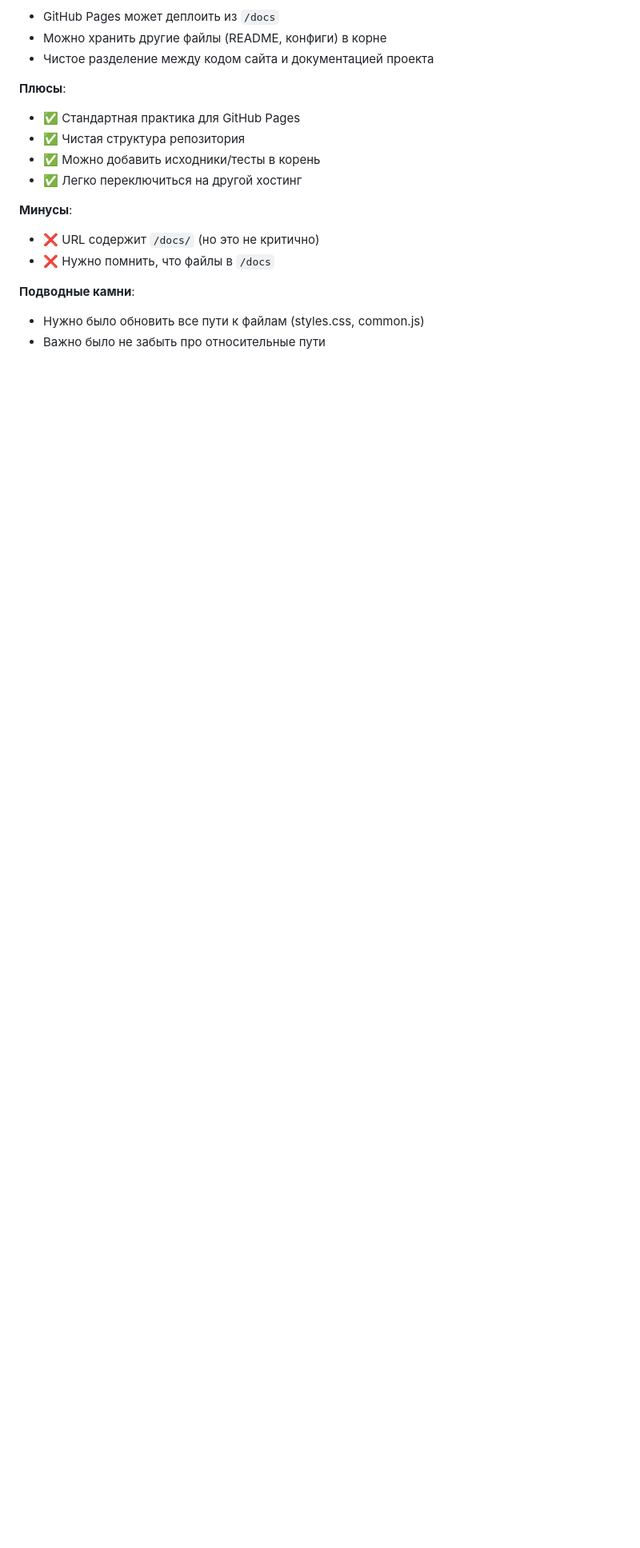
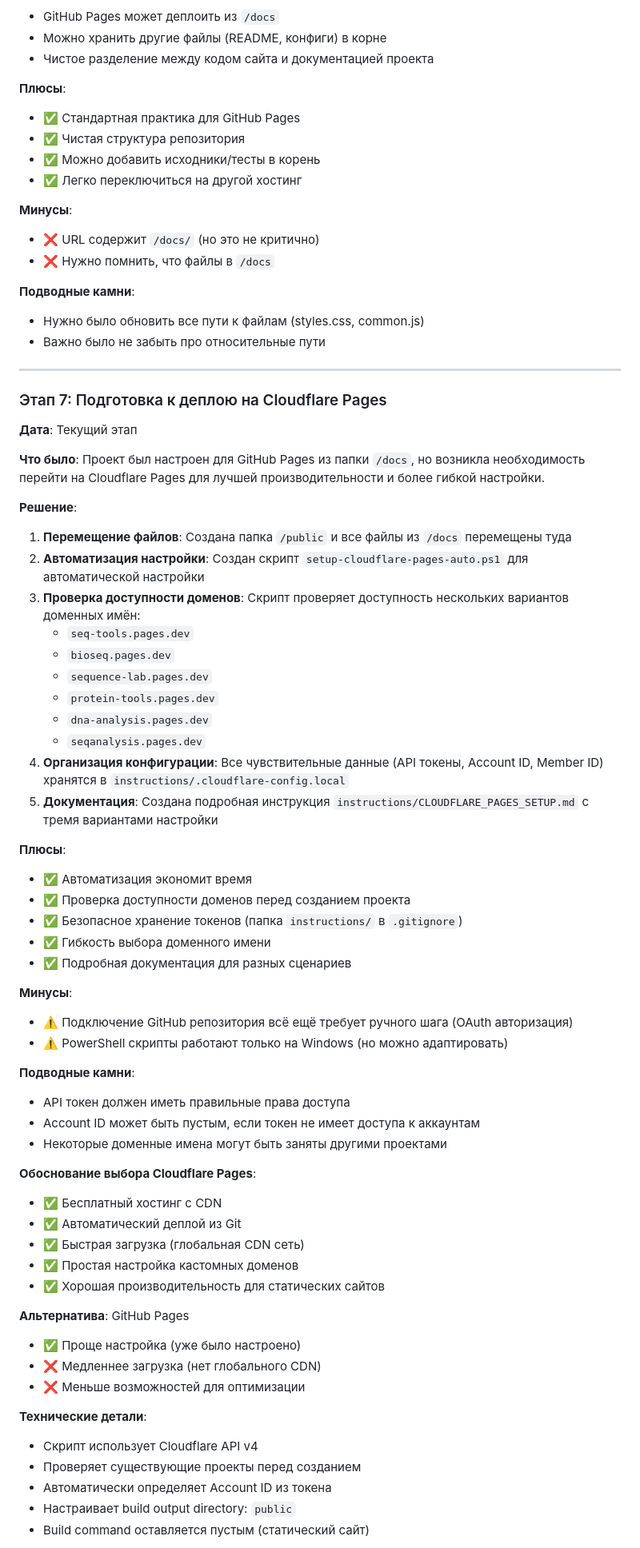
Before and after one commit to gorelikspb/proteinanalyse, a Markdown page: PROJECT_LOG.md, the part around the change printed below. Shown: that part at 80% size. Rendered like a GitHub page; blank space fills up the shorter version.

Commit message:
Add detailed Stage 7 entry to project log about Cloudflare Pages setup

```diff
--- a/PROJECT_LOG.md
+++ b/PROJECT_LOG.md
@@ -194,3 +194,60 @@
 **Подводные камни**:
 - Нужно было обновить все пути к файлам (styles.css, common.js)
 - Важно было не забыть про относительные пути
+
+---
+
+### Этап 7: Подготовка к деплою на Cloudflare Pages
+
+**Дата**: Текущий этап
+
+**Что было**: Проект был настроен для GitHub Pages из папки `/docs`, но возникла необходимость перейти на Cloudflare Pages для лучшей производительности и более гибкой настройки.
+
+**Решение**:
+1. **Перемещение файлов**: Создана папка `/public` и все файлы из `/docs` перемещены туда
+2. **Автоматизация настройки**: Создан скрипт `setup-cloudflare-pages-auto.ps1` для автоматической настройки
+3. **Проверка доступности доменов**: Скрипт проверяет доступность нескольких вариантов доменных имён:
+   - `seq-tools.pages.dev`
+   - `bioseq.pages.dev`
+   - `sequence-lab.pages.dev`
+   - `protein-tools.pages.dev`
+   - `dna-analysis.pages.dev`
+   - `seqanalysis.pages.dev`
+4. **Организация конфигурации**: Все чувствительные данные (API токены, Account ID, Member ID) хранятся в `instructions/.cloudflare-config.local`
+5. **Документация**: Создана подробная инструкция `instructions/CLOUDFLARE_PAGES_SETUP.md` с тремя вариантами настройки
+
+**Плюсы**:
+- ✅ Автоматизация экономит время
+- ✅ Проверка доступности доменов перед созданием проекта
+- ✅ Безопасное хранение токенов (папка `instructions/` в `.gitignore`)
+- ✅ Гибкость выбора доменного имени
+- ✅ Подробная документация для разных сценариев
+
+**Минусы**:
+- ⚠️ Подключение GitHub репозитория всё ещё требует ручного шага (OAuth авторизация)
+- ⚠️ PowerShell скрипты работают только на Windows (но можно адаптировать)
+
+**Подводные камни**:
+- API токен должен иметь правильные права доступа
+- Account ID может быть пустым, если токен не имеет доступа к аккаунтам
+- Некоторые доменные имена могут быть заняты другими проектами
+
+**Обоснование выбора Cloudflare Pages**:
+- ✅ Бесплатный хостинг с CDN
+- ✅ Автоматический деплой из Git
+- ✅ Быстрая загрузка (глобальная CDN сеть)
+- ✅ Простая настройка кастомных доменов
+- ✅ Хорошая производительность для статических сайтов
+
+**Альтернатива**: GitHub Pages
+- ✅ Проще настройка (уже было настроено)
+- ❌ Медленнее загрузка (нет глобального CDN)
+- ❌ Меньше возможностей для оптимизации
+
+**Технические детали**:
+- Скрипт использует Cloudflare API v4
+- Проверяет существующие проекты перед созданием
+- Автоматически определяет Account ID из токена
+- Настраивает build output directory: `public`
+- Build command оставляется пустым (статический сайт)
+
```
Also changed, not shown: other parts of PROJECT_LOG.md (+24 -0 lines).
